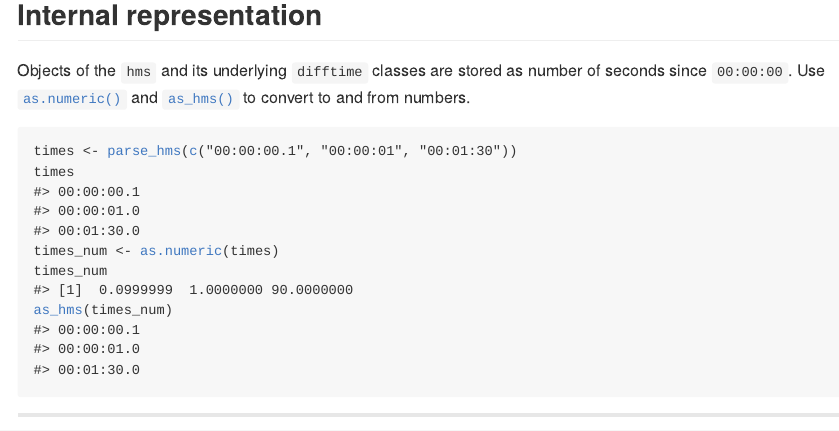
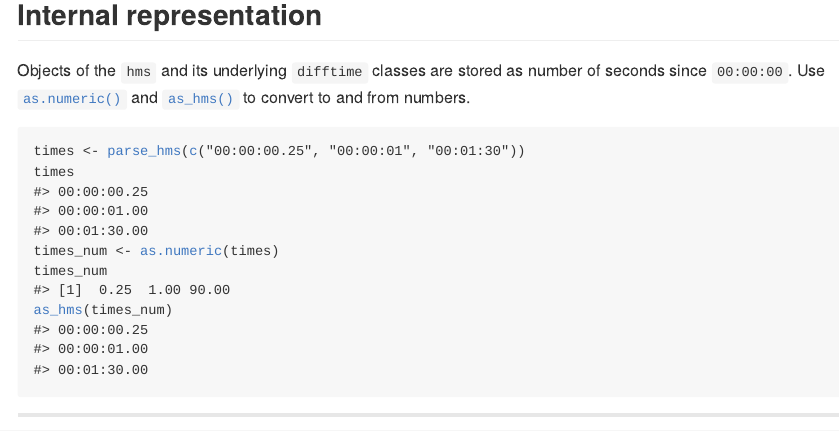
Before and after one commit to tidyverse/hms, an R Markdown document (README.Rmd): the page in a window 1100 px wide, from 1230 px down. The pictures show the output file README.md that the author committed with the source, drawn offline in the style of GitHub; badge pictures from the web are left out.

Commit message:
Tweak example

````diff
--- a/README.Rmd
+++ b/README.Rmd
@@ -72,7 +72,7 @@ Objects of the `hms` and its underlying `difftime` classes are stored as number
 Use `as.numeric()` and `as_hms()` to convert to and from numbers.
 
 ```{r}
-times <- parse_hms(c("00:00:00.1", "00:00:01", "00:01:30"))
+times <- parse_hms(c("00:00:00.25", "00:00:01", "00:01:30"))
 times
 times_num <- as.numeric(times)
 times_num
````
Also changed, not shown: README.md.
